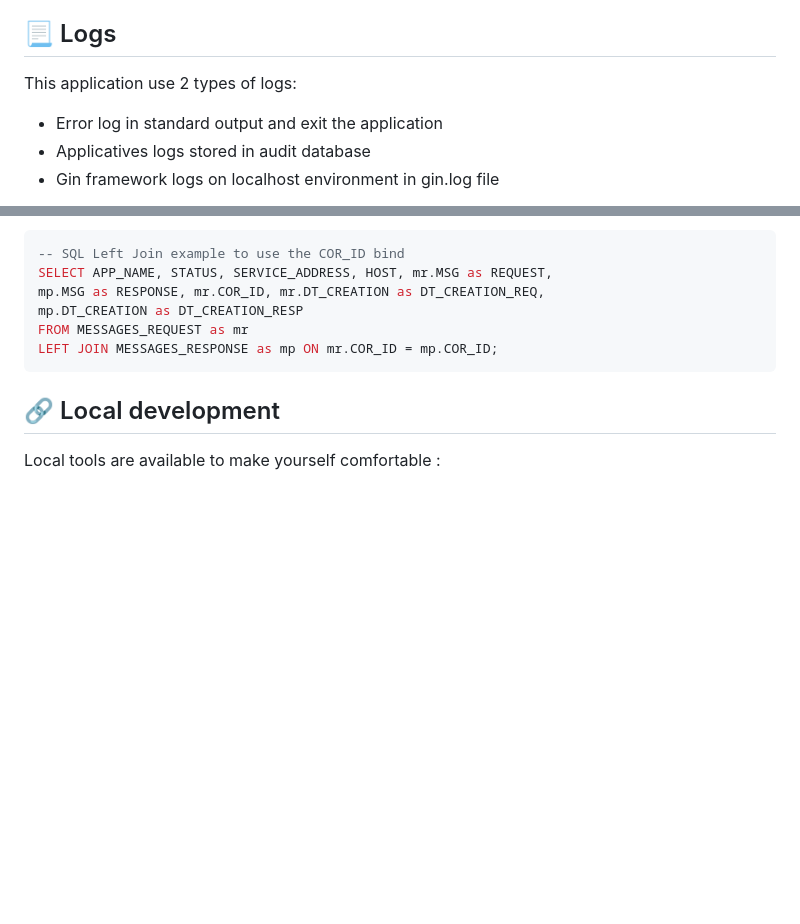
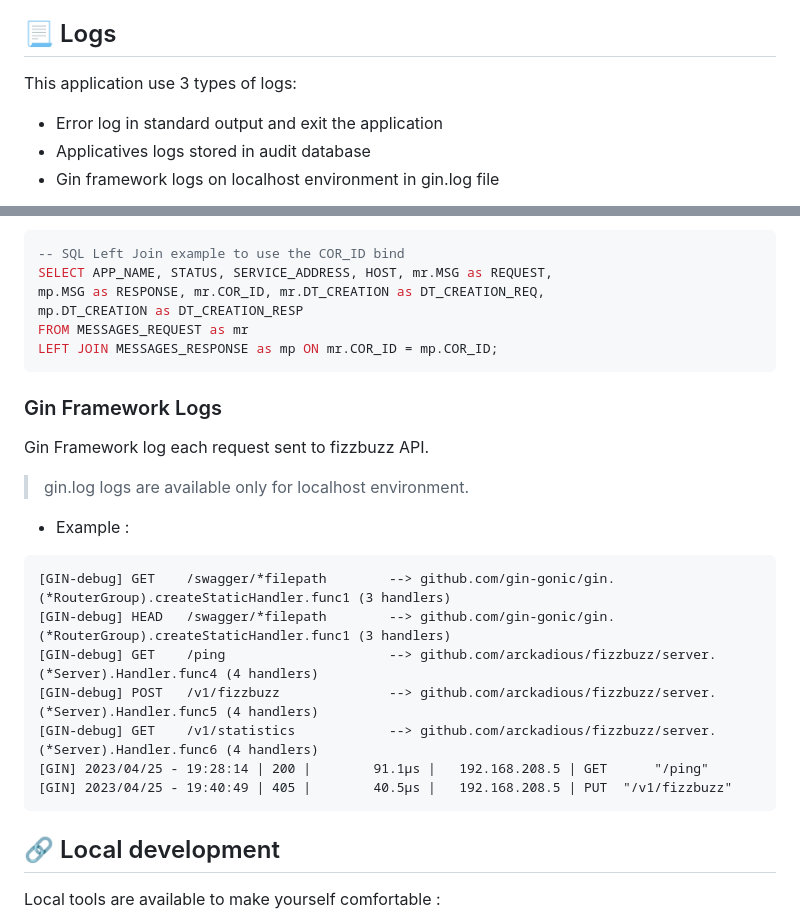
Before and after one commit to arckadious/fizzbuzz, a Markdown page: README.md, 2 parts joined by grey strips. GitHub-like rendering; blank space fills up the shorter version.

`````diff
--- a/README.md
+++ b/README.md
@@ -128,7 +128,7 @@ Check this config file [/parameters/parameters.json](/parameters/parameters.json
 
 ## :page_with_curl: Logs
 
-This application use 2 types of logs:
+This application use 3 types of logs:
 
  - Error log in standard output and exit the application
  - Applicatives logs stored in audit database
@@ -148,6 +148,23 @@ mp.MSG as RESPONSE, mr.COR_ID, mr.DT_CREATION as DT_CREATION_REQ,
 mp.DT_CREATION as DT_CREATION_RESP
 FROM MESSAGES_REQUEST as mr
 LEFT JOIN MESSAGES_RESPONSE as mp ON mr.COR_ID = mp.COR_ID;
+````
+
+### Gin Framework Logs
+
+Gin Framework log each request sent to fizzbuzz API.
+
+> gin.log logs are available only for localhost environment.
+
+- Example :
+````log
+[GIN-debug] GET    /swagger/*filepath        --> github.com/gin-gonic/gin.(*RouterGroup).createStaticHandler.func1 (3 handlers)
+[GIN-debug] HEAD   /swagger/*filepath        --> github.com/gin-gonic/gin.(*RouterGroup).createStaticHandler.func1 (3 handlers)
+[GIN-debug] GET    /ping                     --> github.com/arckadious/fizzbuzz/server.(*Server).Handler.func4 (4 handlers)
+[GIN-debug] POST   /v1/fizzbuzz              --> github.com/arckadious/fizzbuzz/server.(*Server).Handler.func5 (4 handlers)
+[GIN-debug] GET    /v1/statistics            --> github.com/arckadious/fizzbuzz/server.(*Server).Handler.func6 (4 handlers)
+[GIN] 2023/04/25 - 19:28:14 | 200 |        91.1µs |   192.168.208.5 | GET      "/ping"
+[GIN] 2023/04/25 - 19:40:49 | 405 |        40.5µs |   192.168.208.5 | PUT  "/v1/fizzbuzz"
 ````
 
 ## :link: Local development
`````
